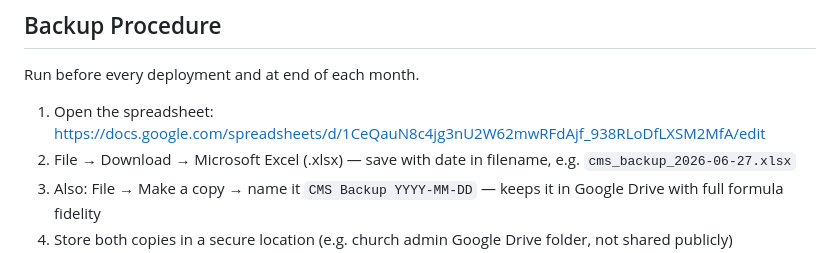
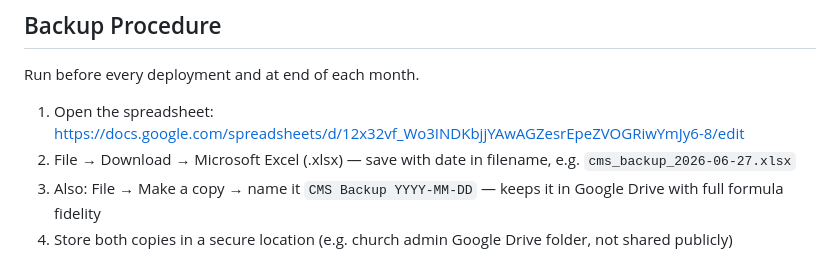
Before and after one commit to rufaelqudus-cloud/church-management-system-1, a Markdown page: PRODUCTION_CHECKLIST.md, the part around the change. Drawn GitHub-style.

```diff
--- a/PRODUCTION_CHECKLIST.md
+++ b/PRODUCTION_CHECKLIST.md
@@ -6,7 +6,7 @@
 
 Run before every deployment and at end of each month.
 
-1. Open the spreadsheet: https://docs.google.com/spreadsheets/d/1CeQauN8c4jg3nU2W62mwRFdAjf_938RLoDfLXSM2MfA/edit
+1. Open the spreadsheet: https://docs.google.com/spreadsheets/d/12x32vf_Wo3INDKbjjYAwAGZesrEpeZVOGRiwYmJy6-8/edit
 2. File → Download → Microsoft Excel (.xlsx) — save with date in filename, e.g. `cms_backup_2026-06-27.xlsx`
 3. Also: File → Make a copy → name it `CMS Backup YYYY-MM-DD` — keeps it in Google Drive with full formula fidelity
 4. Store both copies in a secure location (e.g. church admin Google Drive folder, not shared publicly)
```
Also changed, not shown: DISASTER_RECOVERY_GUIDE.md (+2 -2 lines), RELEASE_NOTES_v1.0.md (+2 -2 lines).
